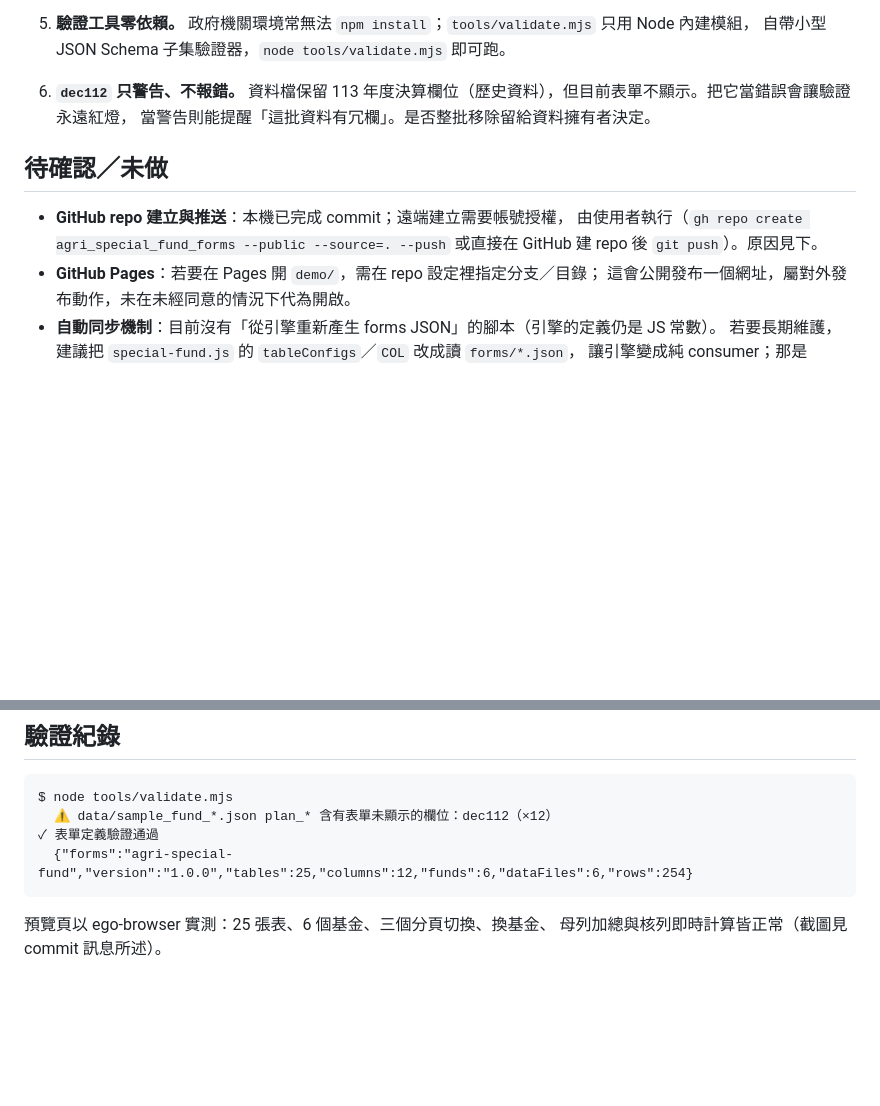
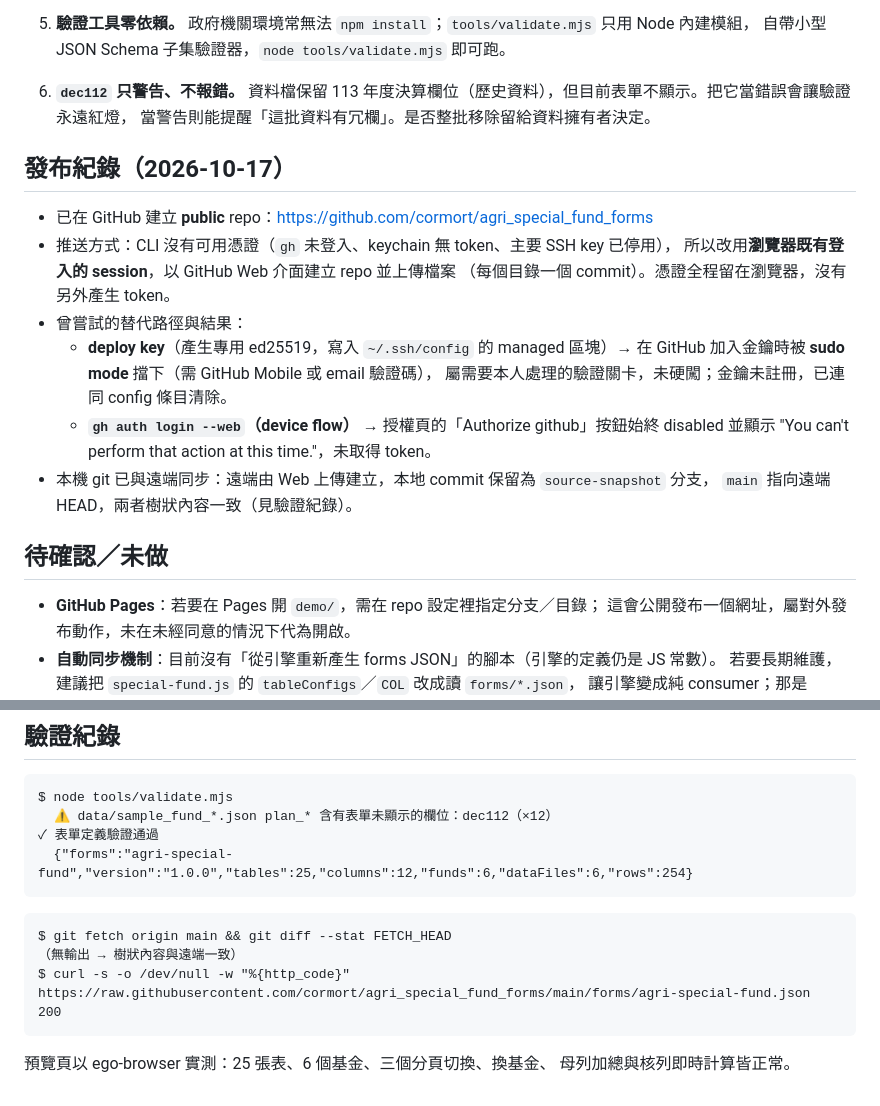
Before and after one commit to cormort/agri_special_fund_forms, a Markdown page: DECISIONS.md, 2 parts joined by grey strips. Rendered like a GitHub page; blank space fills up the shorter version.

Commit message:
docs: 補上實際發布方式與替代路徑結果

````diff
--- a/DECISIONS.md
+++ b/DECISIONS.md
@@ -43,11 +43,22 @@
    資料檔保留 113 年度決算欄位（歷史資料），但目前表單不顯示。把它當錯誤會讓驗證永遠紅燈，
    當警告則能提醒「這批資料有冗欄」。是否整批移除留給資料擁有者決定。
 
+## 發布紀錄（2026-10-17）
+
+- 已在 GitHub 建立 **public** repo：<https://github.com/cormort/agri_special_fund_forms>
+- 推送方式：CLI 沒有可用憑證（`gh` 未登入、keychain 無 token、主要 SSH key 已停用），
+  所以改用**瀏覽器既有登入的 session**，以 GitHub Web 介面建立 repo 並上傳檔案
+  （每個目錄一個 commit）。憑證全程留在瀏覽器，沒有另外產生 token。
+- 曾嘗試的替代路徑與結果：
+  - **deploy key**（產生專用 ed25519，寫入 `~/.ssh/config` 的 managed 區塊）→
+    在 GitHub 加入金鑰時被 **sudo mode** 擋下（需 GitHub Mobile 或 email 驗證碼），
+    屬需要本人處理的驗證關卡，未硬闖；金鑰未註冊，已連同 config 條目清除。
+  - **`gh auth login --web`（device flow）** → 授權頁的「Authorize github」按鈕始終 disabled
+    並顯示 "You can't perform that action at this time."，未取得 token。
+- 本機 git 已與遠端同步：遠端由 Web 上傳建立，本地 commit 保留為 `source-snapshot` 分支，
+  `main` 指向遠端 HEAD，兩者樹狀內容一致（見驗證紀錄）。
+
 ## 待確認／未做
-
-- **GitHub repo 建立與推送**：本機已完成 commit；遠端建立需要帳號授權，
-  由使用者執行（`gh repo create agri_special_fund_forms --public --source=. --push`
-  或直接在 GitHub 建 repo 後 `git push`）。原因見下。
 - **GitHub Pages**：若要在 Pages 開 `demo/`，需在 repo 設定裡指定分支／目錄；
   這會公開發布一個網址，屬對外發布動作，未在未經同意的情況下代為開啟。
 - **自動同步機制**：目前沒有「從引擎重新產生 forms JSON」的腳本（引擎的定義仍是 JS 常數）。
@@ -64,5 +75,12 @@ $ node tools/validate.mjs
   {"forms":"agri-special-fund","version":"1.0.0","tables":25,"columns":12,"funds":6,"dataFiles":6,"rows":254}
 ```
 
+```
+$ git fetch origin main && git diff --stat FETCH_HEAD
+（無輸出 → 樹狀內容與遠端一致）
+$ curl -s -o /dev/null -w "%{http_code}" https://raw.githubusercontent.com/cormort/agri_special_fund_forms/main/forms/agri-special-fund.json
+200
+```
+
 預覽頁以 ego-browser 實測：25 張表、6 個基金、三個分頁切換、換基金、
-母列加總與核列即時計算皆正常（截圖見 commit 訊息所述）。
+母列加總與核列即時計算皆正常。
````
